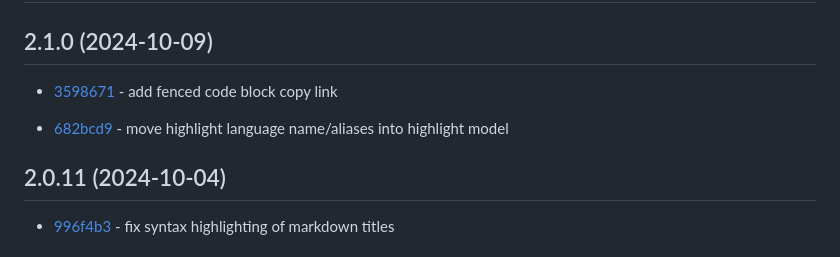
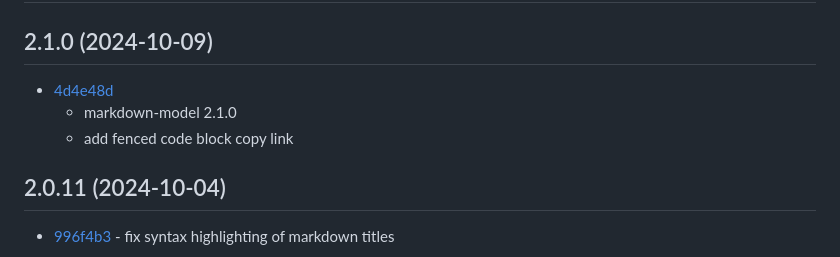
Before and after one commit to craigahobbs/markdown-model, a Markdown page: CHANGELOG.md, the part around the change. Drawn GitHub-style.

Commit message:
udpate changelog

```diff
--- a/CHANGELOG.md
+++ b/CHANGELOG.md
@@ -2,9 +2,9 @@
 
 ## 2.1.0 (2024-10-09)
 
-- [3598671](https://github.com/craigahobbs/markdown-model/commit/3598671) - add fenced code block copy link
-
-- [682bcd9](https://github.com/craigahobbs/markdown-model/commit/682bcd9) - move highlight language name/aliases into highlight model
+- [4d4e48d](https://github.com/craigahobbs/markdown-model/commit/4d4e48d)
+  - markdown-model 2.1.0
+  - add fenced code block copy link
 
 ## 2.0.11 (2024-10-04)
 
```
